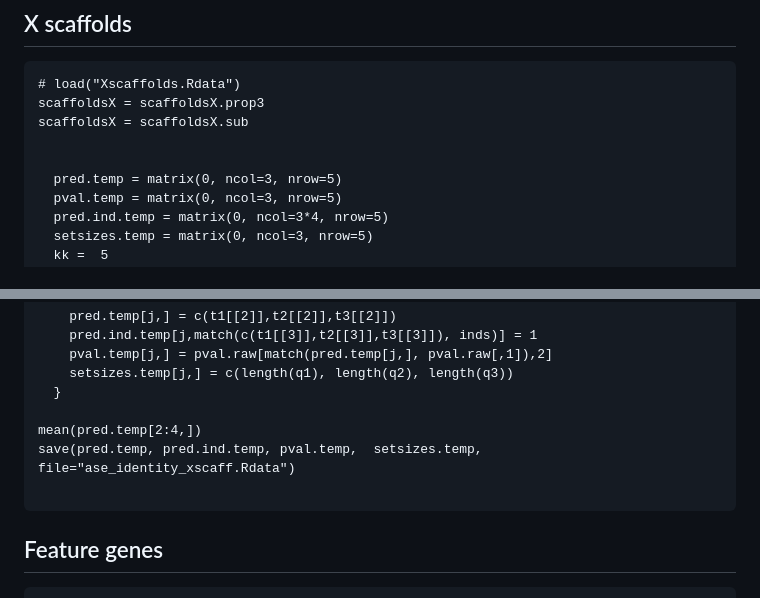
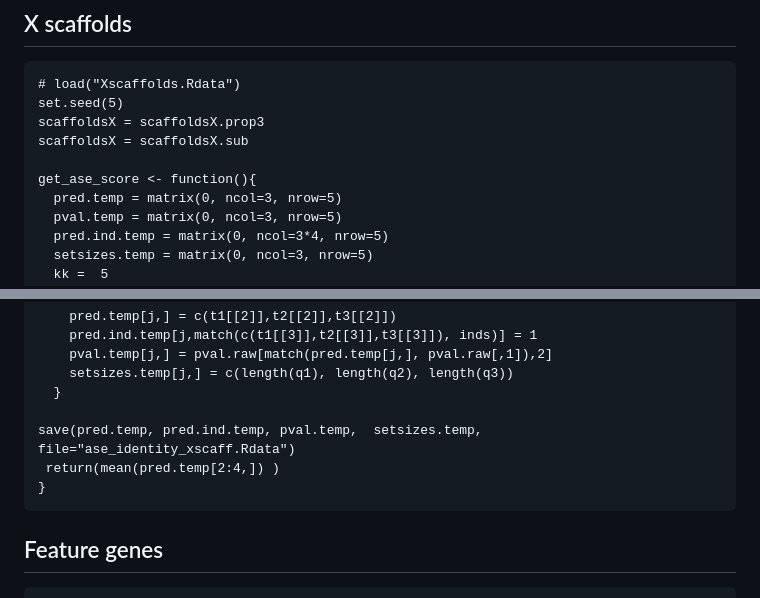
Before and after one commit to sarbal/ayotochtli, a Markdown page: notebooks/ase_analysis_notebook.md, 2 parts joined by grey strips. Drawn GitHub-style.

````diff
--- a/notebooks/ase_analysis_notebook.md
+++ b/notebooks/ase_analysis_notebook.md
@@ -619,10 +619,11 @@ polygon(  ( c(bootCI3$percent[4],bootCI3$percent[5],bootCI3$percent[5],bootCI3$p
 ## X scaffolds
 ```{r}
 # load("Xscaffolds.Rdata")
+set.seed(5)
 scaffoldsX = scaffoldsX.prop3
 scaffoldsX = scaffoldsX.sub
 
-
+get_ase_score <- function(){
   pred.temp = matrix(0, ncol=3, nrow=5)
   pval.temp = matrix(0, ncol=3, nrow=5)
   pred.ind.temp = matrix(0, ncol=3*4, nrow=5)
@@ -656,9 +657,9 @@ scaffoldsX = scaffoldsX.sub
     setsizes.temp[j,] = c(length(q1), length(q2), length(q3))
   }
 
-mean(pred.temp[2:4,])
 save(pred.temp, pred.ind.temp, pval.temp,  setsizes.temp, file="ase_identity_xscaff.Rdata")
-
+ return(mean(pred.temp[2:4,]) )
+}
 ```
 
 
````
